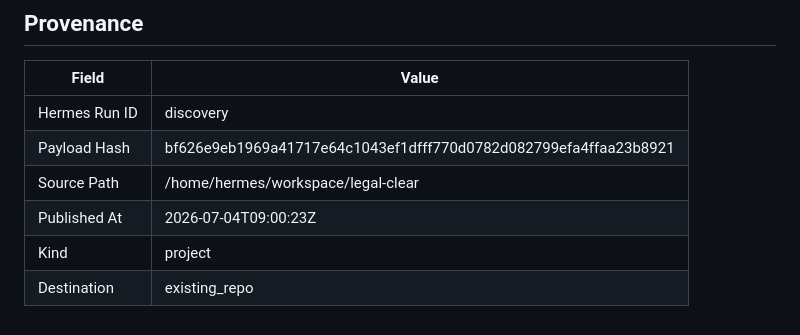
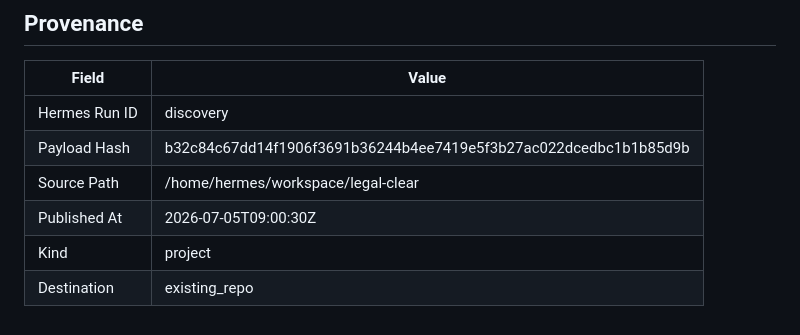
Before and after one commit to joewpb/legal-clear, a Markdown page: docs/README.md, the part around the change. Rendered like a GitHub page.

Commit message:
docs(project): add Legal Clear — Florida Pro Se Court Form Assistant — AI-powered tool for self-represented litigants in Florida.
Hermes Run: discovery
Payload Hash: b32c84c67dd14f1906f3691b36244b4ee7419e5f3b27ac022dcedbc1b1b85d9b

```diff
--- a/docs/README.md
+++ b/docs/README.md
@@ -140,8 +140,8 @@ _None provided_
 | Field | Value |
 |-------|-------|
 | Hermes Run ID | discovery |
-| Payload Hash | bf626e9eb1969a41717e64c1043ef1dfff770d0782d082799efa4ffaa23b8921 |
+| Payload Hash | b32c84c67dd14f1906f3691b36244b4ee7419e5f3b27ac022dcedbc1b1b85d9b |
 | Source Path | /home/hermes/workspace/legal-clear |
-| Published At | 2026-07-04T09:00:23Z |
+| Published At | 2026-07-05T09:00:30Z |
 | Kind | project |
 | Destination | existing_repo |
```
